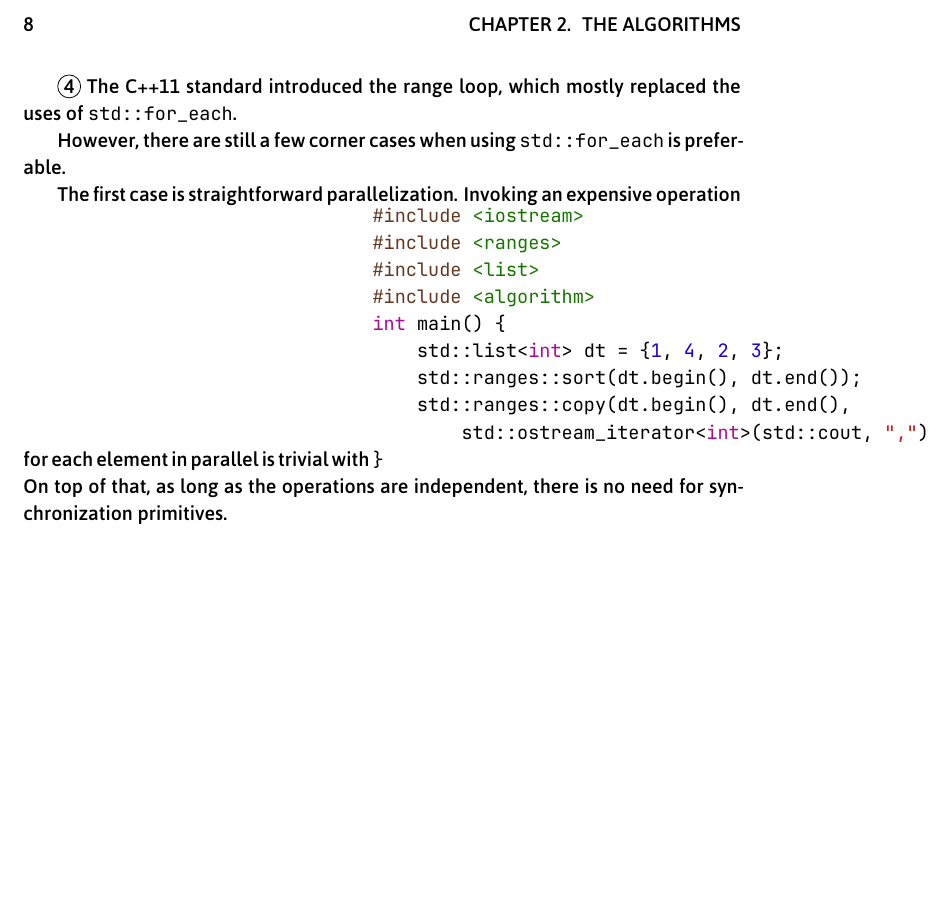
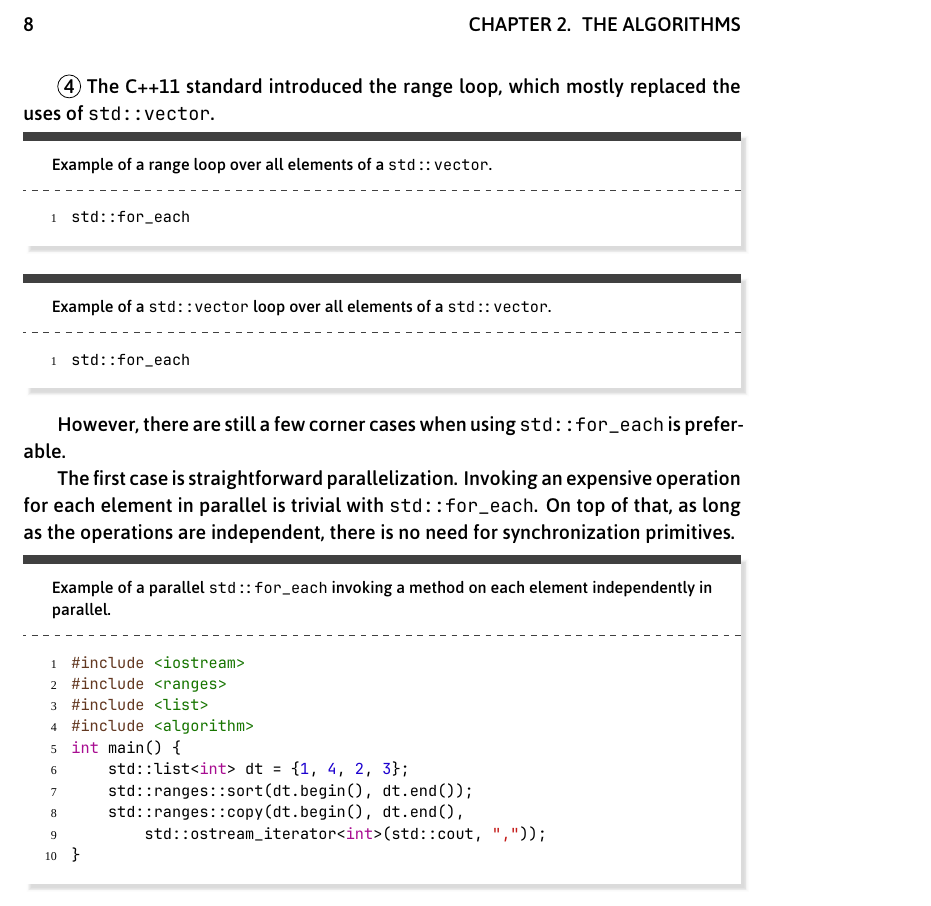
Before and after one commit to HappyCerberus/book-cpp-algorithms, a LaTeX book (book.tex, which reads chapters/03_algorithms_01_foreach.tex): part of page 12 of 28, cut so that both start at the same text, the shorter picture padded with empty space. Compiled offline with XeLaTeX; a missing font is replaced by an installed copy or a similar font.

Commit message:
Updates from Overleaf

```diff
--- a/chapters/03_algorithms_01_foreach.tex
+++ b/chapters/03_algorithms_01_foreach.tex
@@ -37,13 +37,27 @@ parallel domain & \multicolumn{2}{m{\dimexpr.75\textwidth-2\tabcolsep}|}{\cpp{fo
 
 \circled{4} The C++11 standard introduced the range loop, which mostly replaced the uses of \cpp{std::for_each}.
 
-% Basic range loop
+\begin{box-note}
+\footnotesize Example of a range loop over all elements of a \cpp{std::vector}.
+\tcblower
+\cppfile{code_examples/algorithms/for_each_code_range.h}
+\end{box-note}
+
+\begin{box-note}
+\footnotesize Example of a \cpp{std::for_each} loop over all elements of a \cpp{std::vector}.
+\tcblower
+\cppfile{code_examples/algorithms/for_each_code_simple.h}
+\end{box-note}
 
 However, there are still a few corner cases when using \cpp{std::for_each} is preferable.
 
 The first case is straightforward parallelization. Invoking an expensive operation for each element in parallel is trivial with \cpp{std::for_each}. On top of that, as long as the operations are independent, there is no need for synchronization primitives.
 
-% Parallel for_each
+\begin{box-note}
+\footnotesize Example of a parallel \cpp{std::for_each} invoking a method on each element independently in parallel.
+\tcblower
+\cppfile{code_examples/algorithms/for_each_code_parallel.h}
+\end{box-note}
 
 Second, the range version can provide a more concise and explicit syntax in some cases because of the projection support introduced in C++20.
 
```
